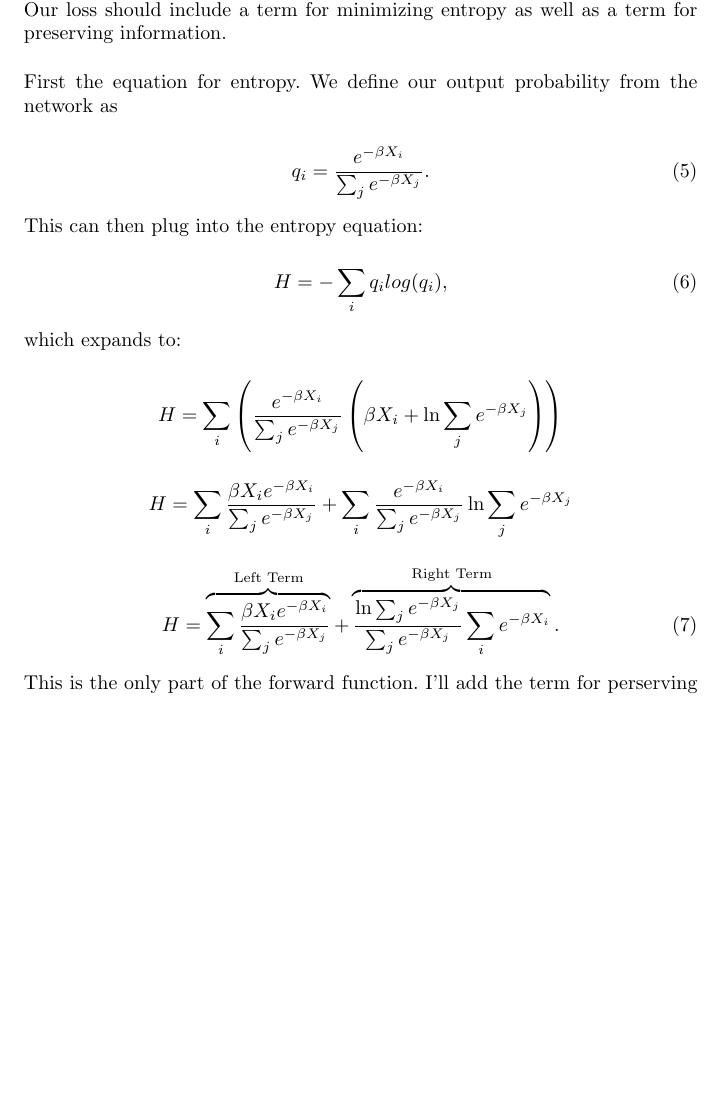
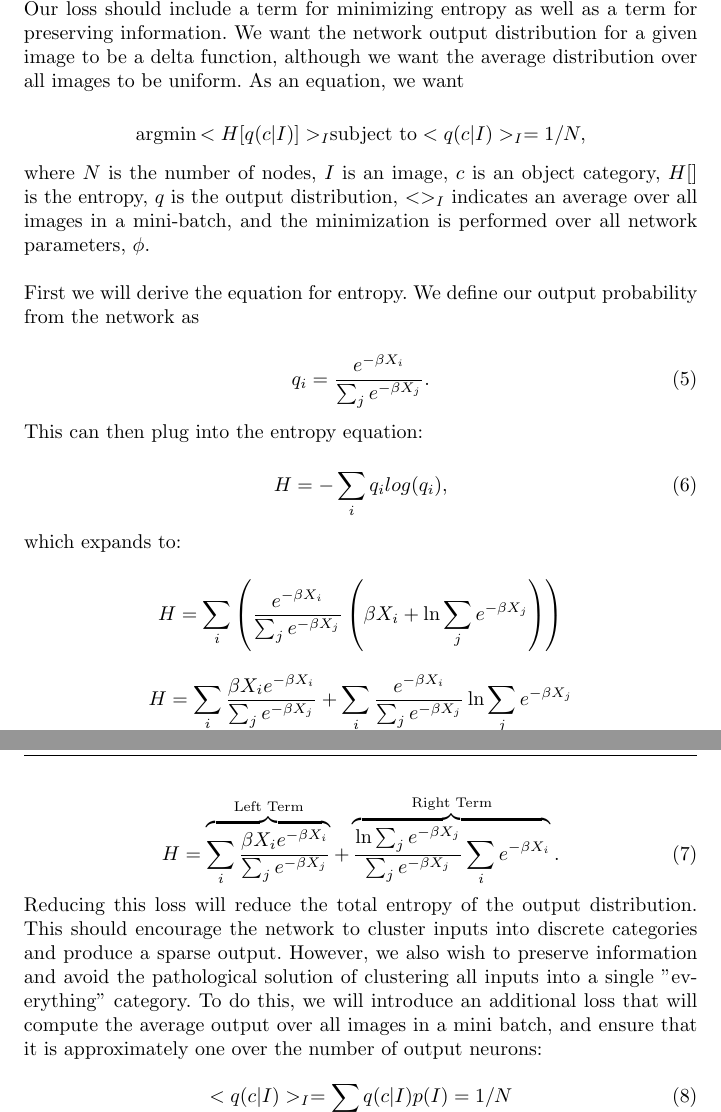
Before and after one commit to dpaiton/EntropyCoding, a LaTeX paper (latex/entropy_loss.tex): part of page 2 of 4 before the commit and two parts of pages 2 and 3 of 4 after it, the two joined at a grey line, cut so that both start at the same text, the shorter picture padded with empty space. Compiled offline with pdfLaTeX.

Commit message:
fixed a sign error, added the info perserving bit

```diff
--- a/latex/entropy_loss.tex
+++ b/latex/entropy_loss.tex
@@ -105,9 +108,16 @@ Here we describe a loss function for training a typical deep network in an unsup
 \end{equation}
 
 \section{Forward Function - Entropy Computation} \label{forward}
-\noindent Our loss should include a term for minimizing entropy as well as a term for preserving information.\\
+\noindent Our loss should include a term for minimizing entropy as well as a term for preserving information. We want the network output distribution for a given image to be a delta function, although we want the average distribution over all images to be uniform. As an equation, we want
 
-\noindent First the equation for entropy. We define our output probability from the network as
+\begin{displaymath}
+\argmin{<H[q(c|I)]>_{I}} \\
+\text{subject to} <q(c|I)>_{I} = 1/N,
+\end{displaymath}
+
+\noindent where $N$ is the number of nodes, $I$ is an image, $c$ is an object category, $H[]$ is the entropy, $q$ is the output distribution, $<>_{I}$ indicates an average over all images in a mini-batch, and the minimization is performed over all network parameters, $\phi$.\\
+
+\noindent First we will derive the equation for entropy. We define our output probability from the network as
 
 \begin{equation}
     q_i = \frac{e^{-\beta X_{i}}}{\sum_{j} e^{-\beta X_{j}}}.
@@ -142,7 +152,11 @@ Here we describe a loss function for training a typical deep network in an unsup
 \label{entropyexp3}
 \end{equation}
 
-\noindent This is the only part of the forward function. I'll add the term for perserving information later.
+\noindent Reducing this loss will reduce the total entropy of the output distribution. This should encourage the network to cluster inputs into discrete categories and produce a sparse output. However, we also wish to preserve information and avoid the pathological solution of clustering all inputs into a single "everything" category. To do this, we will introduce an additional loss that will compute the average output over all images in a mini batch, and ensure that it is approximately one over the number of output neurons:
+
+\begin{equation}
+<q(c|I)>_{I} = \sum_{I}q(c|I)p(I) = 1/N
+\end{equation}
 
 \section{Backward Function - Entropy Gradient} \label{backward}
 \noindent The gradient of the entropy forward function is the partial derivative of equation \ref{entropyexp3} with respect to an individual element, $X_{k}$. First we will take the derivative of the left term, as defined in \ref{entropyexp3}, then we will take the derivative of the right term, then we will combine them.
```
Also changed, not shown: latex/entropy_loss.pdf, latex/entropy_loss.tex (13 more changed lines).
